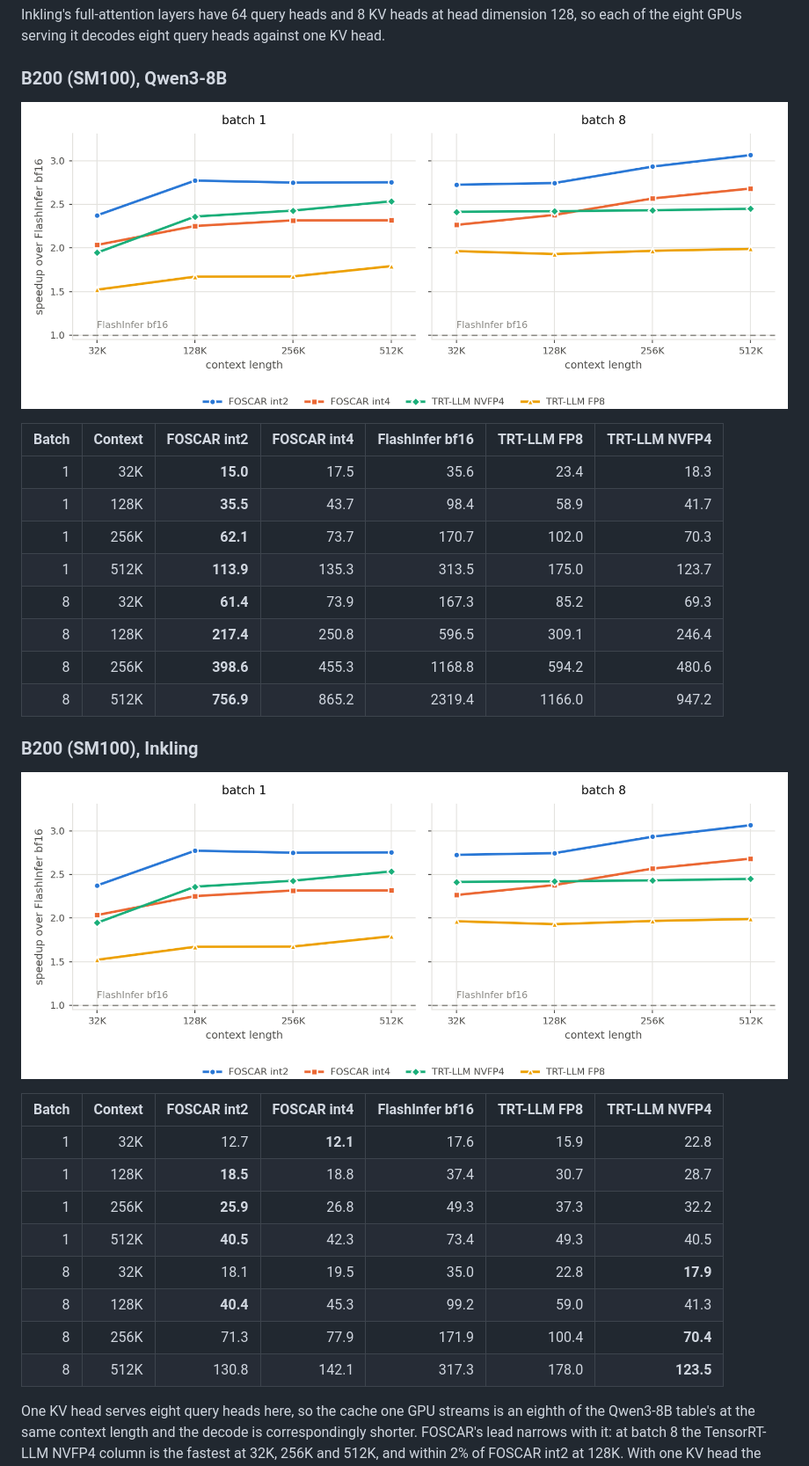
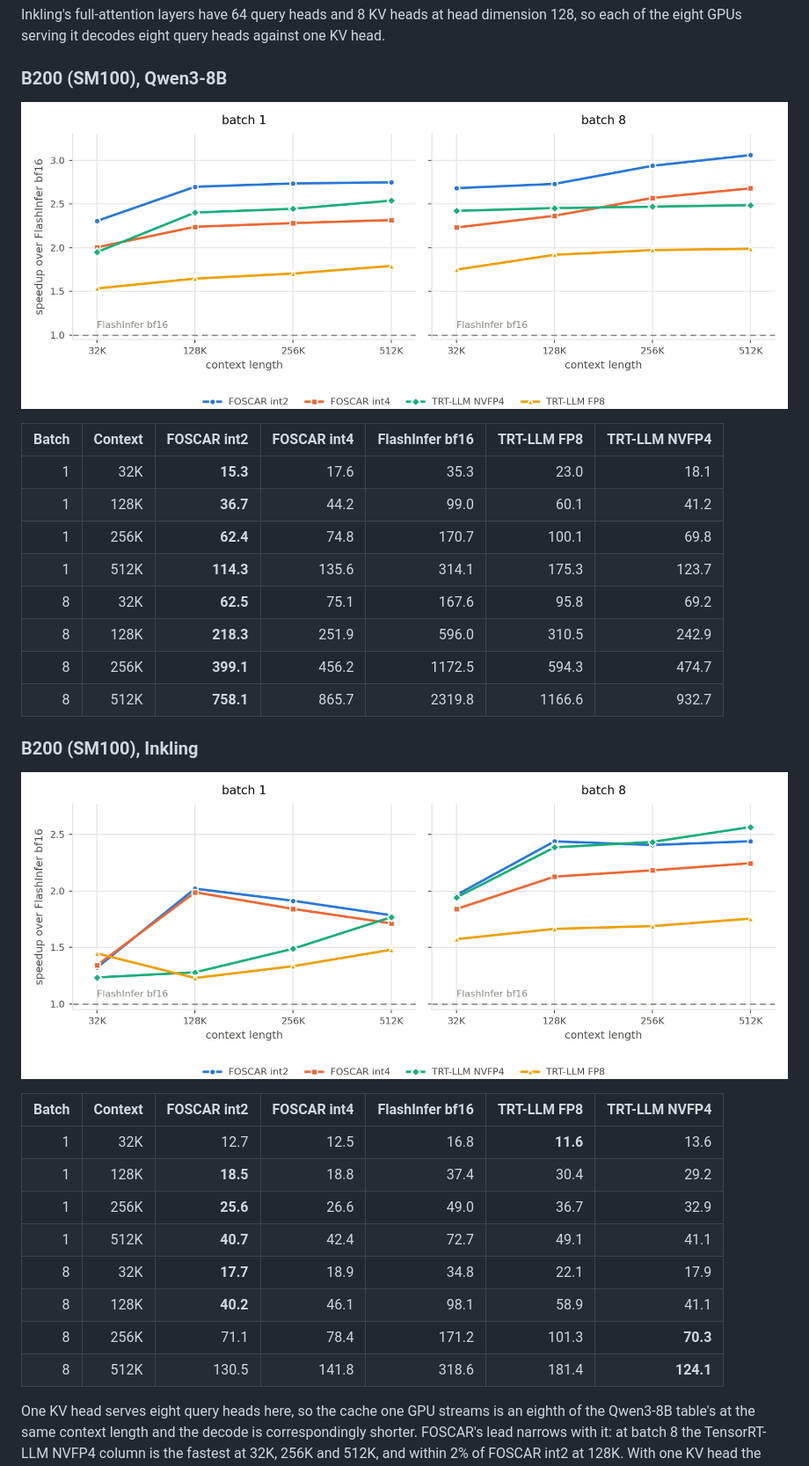
Before and after one commit to FutureMLS-Lab/FOSCAR, a Markdown page: README.md, the part around the change. Shown at 88% size. Drawn GitHub-style; pictures changed too: docs/decode-latency-b200-inkling.png, docs/decode-latency-b200.png.

Commit message:
Measure against FlashInfer 0.7.3 and fix the figure's cell lookup
The baseline columns move to FlashInfer 0.7.3, which the extra now pins. Both
B200 tables are re-measured with it in one process, every column of a cell in
the same run: the FOSCAR columns come back within 1% of their previous values,
and the TensorRT-LLM FP8 decode is 12% slower at batch 8, 32K than 0.6.13 was,
which is the kind of change a version pin exists to keep out of a table.

plot_decode.py looked a cell up by GPU, kernel, batch and context without the
shape, so the Inkling figure drew the Qwen3-8B numbers; the two PNGs came out
byte-identical. The lookup now takes the rows already narrowed to one shape.

The harness measures every column in one process, as the internal one does: it
forks a worker per interpreter group, and this release has one group.

```diff
--- a/README.md
+++ b/README.md
@@ -158,14 +158,14 @@ against one KV head.
 
 | Batch | Context | FOSCAR int2 | FOSCAR int4 | FlashInfer bf16 | TRT-LLM FP8 | TRT-LLM NVFP4 |
 |---:|---:|---:|---:|---:|---:|---:|
-| 1 | 32K | **15.0** | 17.5 | 35.6 | 23.4 | 18.3 |
-| 1 | 128K | **35.5** | 43.7 | 98.4 | 58.9 | 41.7 |
-| 1 | 256K | **62.1** | 73.7 | 170.7 | 102.0 | 70.3 |
-| 1 | 512K | **113.9** | 135.3 | 313.5 | 175.0 | 123.7 |
-| 8 | 32K | **61.4** | 73.9 | 167.3 | 85.2 | 69.3 |
-| 8 | 128K | **217.4** | 250.8 | 596.5 | 309.1 | 246.4 |
-| 8 | 256K | **398.6** | 455.3 | 1168.8 | 594.2 | 480.6 |
-| 8 | 512K | **756.9** | 865.2 | 2319.4 | 1166.0 | 947.2 |
+| 1 | 32K | **15.3** | 17.6 | 35.3 | 23.0 | 18.1 |
+| 1 | 128K | **36.7** | 44.2 | 99.0 | 60.1 | 41.2 |
+| 1 | 256K | **62.4** | 74.8 | 170.7 | 100.1 | 69.8 |
+| 1 | 512K | **114.3** | 135.6 | 314.1 | 175.3 | 123.7 |
+| 8 | 32K | **62.5** | 75.1 | 167.6 | 95.8 | 69.2 |
+| 8 | 128K | **218.3** | 251.9 | 596.0 | 310.5 | 242.9 |
+| 8 | 256K | **399.1** | 456.2 | 1172.5 | 594.3 | 474.7 |
+| 8 | 512K | **758.1** | 865.7 | 2319.8 | 1166.6 | 932.7 |
 
 ### B200 (SM100), Inkling
 
@@ -173,14 +173,14 @@ against one KV head.
 
 | Batch | Context | FOSCAR int2 | FOSCAR int4 | FlashInfer bf16 | TRT-LLM FP8 | TRT-LLM NVFP4 |
 |---:|---:|---:|---:|---:|---:|---:|
-| 1 | 32K | 12.7 | **12.1** | 17.6 | 15.9 | 22.8 |
-| 1 | 128K | **18.5** | 18.8 | 37.4 | 30.7 | 28.7 |
-| 1 | 256K | **25.9** | 26.8 | 49.3 | 37.3 | 32.2 |
-| 1 | 512K | **40.5** | 42.3 | 73.4 | 49.3 | 40.5 |
-| 8 | 32K | 18.1 | 19.5 | 35.0 | 22.8 | **17.9** |
-| 8 | 128K | **40.4** | 45.3 | 99.2 | 59.0 | 41.3 |
-| 8 | 256K | 71.3 | 77.9 | 171.9 | 100.4 | **70.4** |
-| 8 | 512K | 130.8 | 142.1 | 317.3 | 178.0 | **123.5** |
+| 1 | 32K | 12.7 | 12.5 | 16.8 | **11.6** | 13.6 |
+| 1 | 128K | **18.5** | 18.8 | 37.4 | 30.4 | 29.2 |
+| 1 | 256K | **25.6** | 26.6 | 49.0 | 36.7 | 32.9 |
+| 1 | 512K | **40.7** | 42.4 | 72.7 | 49.1 | 41.1 |
+| 8 | 32K | **17.7** | 18.9 | 34.8 | 22.1 | 17.9 |
+| 8 | 128K | **40.2** | 46.1 | 98.1 | 58.9 | 41.1 |
+| 8 | 256K | 71.1 | 78.4 | 171.2 | 101.3 | **70.3** |
+| 8 | 512K | 130.5 | 141.8 | 318.6 | 181.4 | **124.1** |
 
 One KV head serves eight query heads here, so the cache one GPU streams is an
 eighth of the Qwen3-8B table's at the same context length and the decode is
```
Also changed, not shown: benchmarks/README.md (+2 -2 lines), 3 other files.
